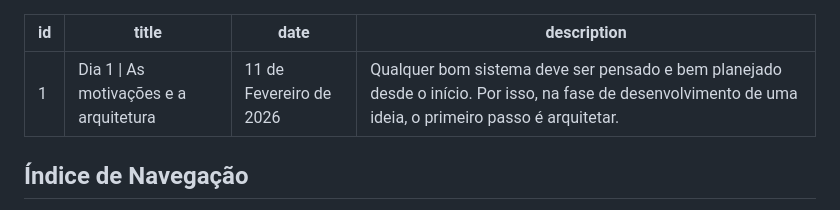
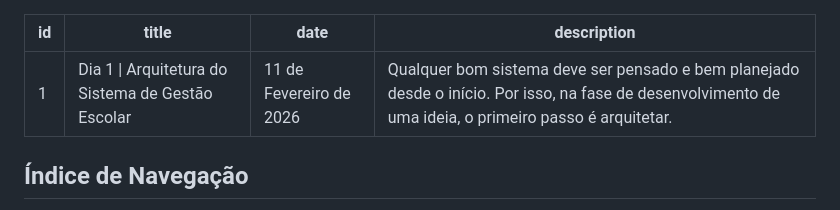
Before and after one commit to delcioleonardorofino/Journal, a Markdown page: backend/multitenant/001-arquitetura.md, the part around the change. GitHub-like rendering.

Commit message:
Atualizar o 001-arquitetura.md

```diff
--- a/backend/multitenant/001-arquitetura.md
+++ b/backend/multitenant/001-arquitetura.md
@@ -1,6 +1,6 @@
 ---
 id: 1
-title: Dia 1 | As motivações e a arquitetura
+title: Dia 1 | Arquitetura do Sistema de Gestão Escolar
 date: 11 de Fevereiro de 2026
 description: Qualquer bom sistema deve ser pensado e bem planejado desde o início. Por isso, na fase de desenvolvimento de uma ideia, o primeiro passo é arquitetar.
 ---
```
